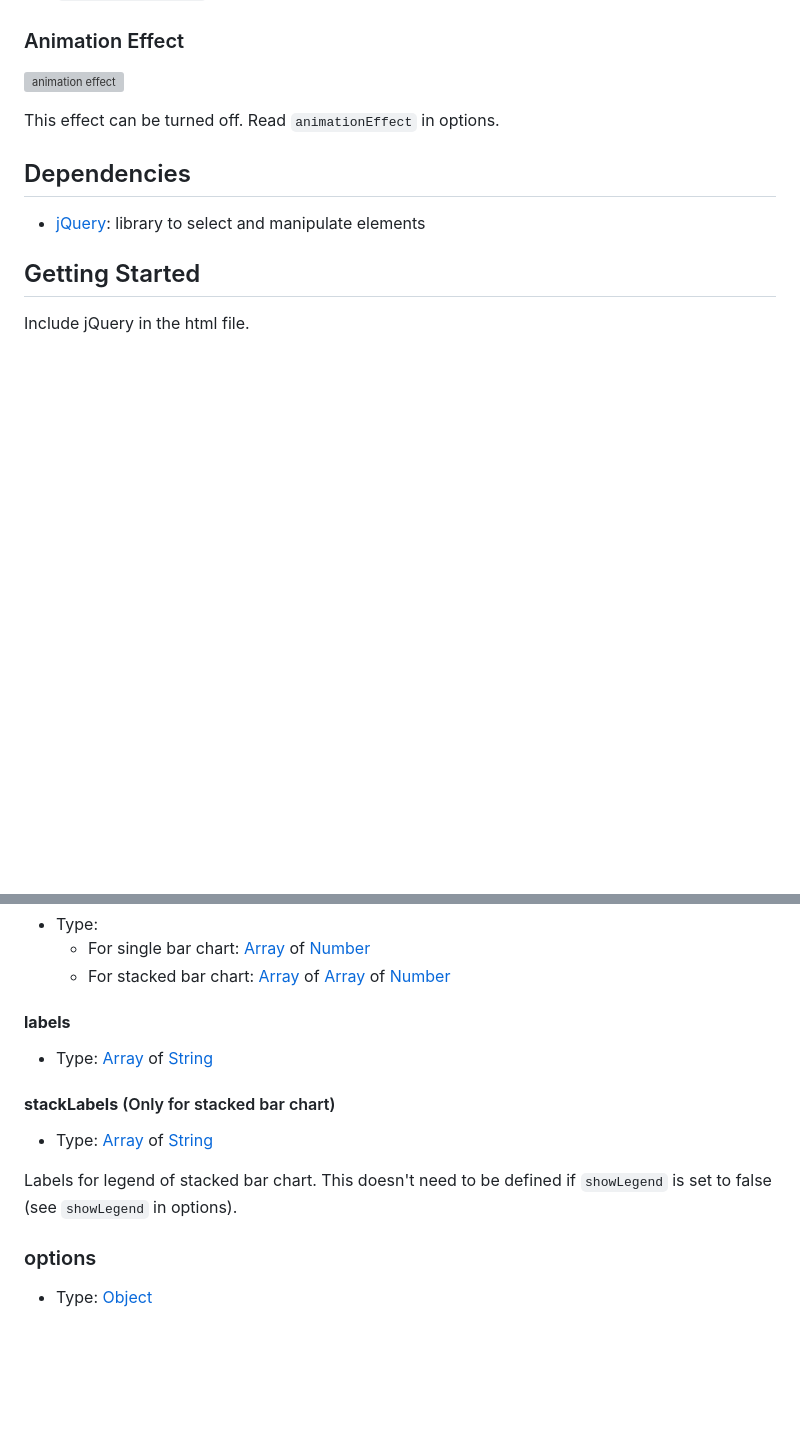
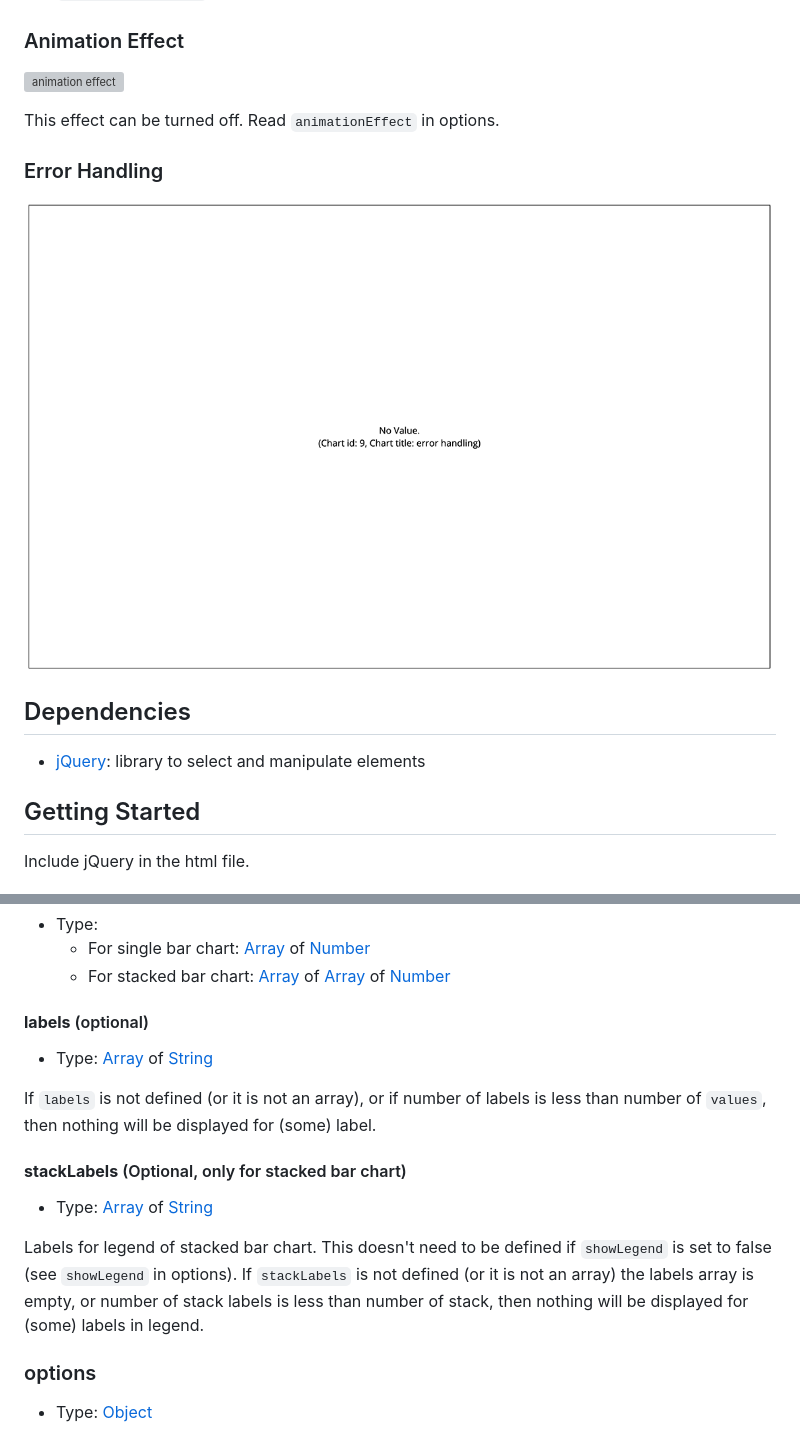
Before and after one commit to scc416/draw-bar-chart, a Markdown page: README.md, 2 parts joined by grey strips. GitHub-like rendering; pictures changed too: docs/error-handling.png (added); blank space fills up the shorter version; grey boxes are pictures that could not be loaded.

```diff
--- a/README.md
+++ b/README.md
@@ -60,6 +60,10 @@ See `scientificNotation` in options for this function.
 
 This effect can be turned off. Read `animationEffect` in options.
 
+### Error Handling
+
+![error handling](./docs/error-handling.png)
+
 ## Dependencies
 
 - [jQuery](https://jquery.com/): library to select and manipulate elements
@@ -101,15 +105,18 @@ A set of key/value pairs that contains the values and labels of the bar chart
   - For single bar chart: [Array](https://developer.mozilla.org/en-US/docs/Web/JavaScript/Reference/Global_Objects/Array) of [Number](https://developer.mozilla.org/en-US/docs/Web/JavaScript/Reference/Global_Objects/Number)
   - For stacked bar chart: [Array](https://developer.mozilla.org/en-US/docs/Web/JavaScript/Reference/Global_Objects/Array) of [Array](https://developer.mozilla.org/en-US/docs/Web/JavaScript/Reference/Global_Objects/Array) of [Number](https://developer.mozilla.org/en-US/docs/Web/JavaScript/Reference/Global_Objects/Number)
 
-#### **labels**
+#### **labels** (optional)
 
 - Type: [Array](https://developer.mozilla.org/en-US/docs/Web/JavaScript/Reference/Global_Objects/Array) of [String](https://developer.mozilla.org/en-US/docs/Web/JavaScript/Reference/Global_Objects/String)
 
-#### **stackLabels** (Only for stacked bar chart)
+If `labels` is not defined (or it is not an array), or if number of labels is less than number of `values`, then nothing will be displayed for (some) label.
+
+#### **stackLabels** (Optional, only for stacked bar chart)
 
 - Type: [Array](https://developer.mozilla.org/en-US/docs/Web/JavaScript/Reference/Global_Objects/Array) of [String](https://developer.mozilla.org/en-US/docs/Web/JavaScript/Reference/Global_Objects/String)
 
 Labels for legend of stacked bar chart. This doesn't need to be defined if `showLegend` is set to false (see `showLegend` in options).
+If `stackLabels` is not defined (or it is not an array) the labels array is empty, or number of stack labels is less than number of stack, then nothing will be displayed for (some) labels in legend.
 
 ### options
 
```
Also changed, not shown: 3 other files.
